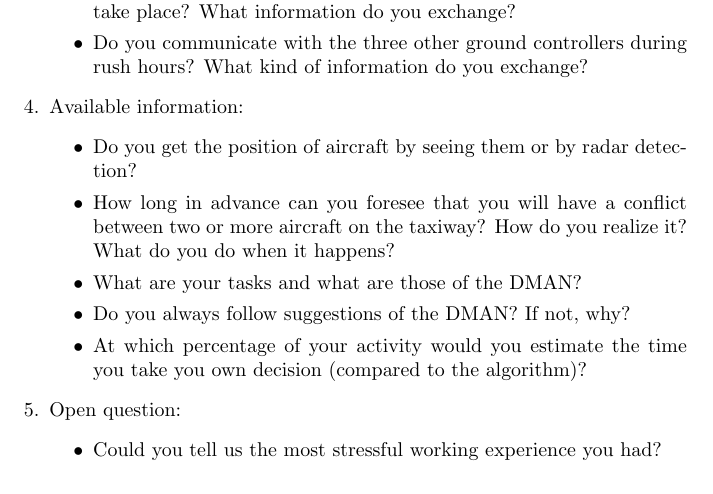
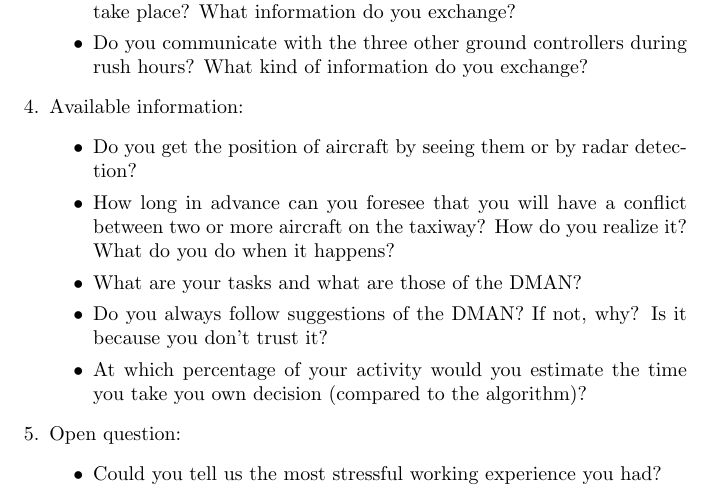
Before and after one commit to RitaMaestri/JumeauNumerique, a LaTeX document (Latex/InterviewControllers/InterviewControllers.tex): part of page 2 of 2, cut so that both start at the same text. Compiled offline with pdfLaTeX.

Commit message:
Update InterviewControllers.tex

```diff
--- a/Latex/InterviewControllers/InterviewControllers.tex
+++ b/Latex/InterviewControllers/InterviewControllers.tex
@@ -37,7 +37,7 @@ Here is a set of questions to ask to ground controllers:
             \item Do you get the position of aircraft by seeing them or by radar detection?
             \item How long in advance can you foresee that you will have a conflict between two or more aircraft on the taxiway? How do you realize it? What do you do when it happens?
             \item What are your tasks and what are those of the DMAN?
-            \item Do you always follow suggestions of the DMAN? If not, why?
+            \item Do you always follow suggestions of the DMAN? If not, why? Is it because you don't trust it?
             \item At which percentage of your activity would you estimate the time you take you own decision (compared to the algorithm)?
         \end{itemize}
     \item Open question:
```
